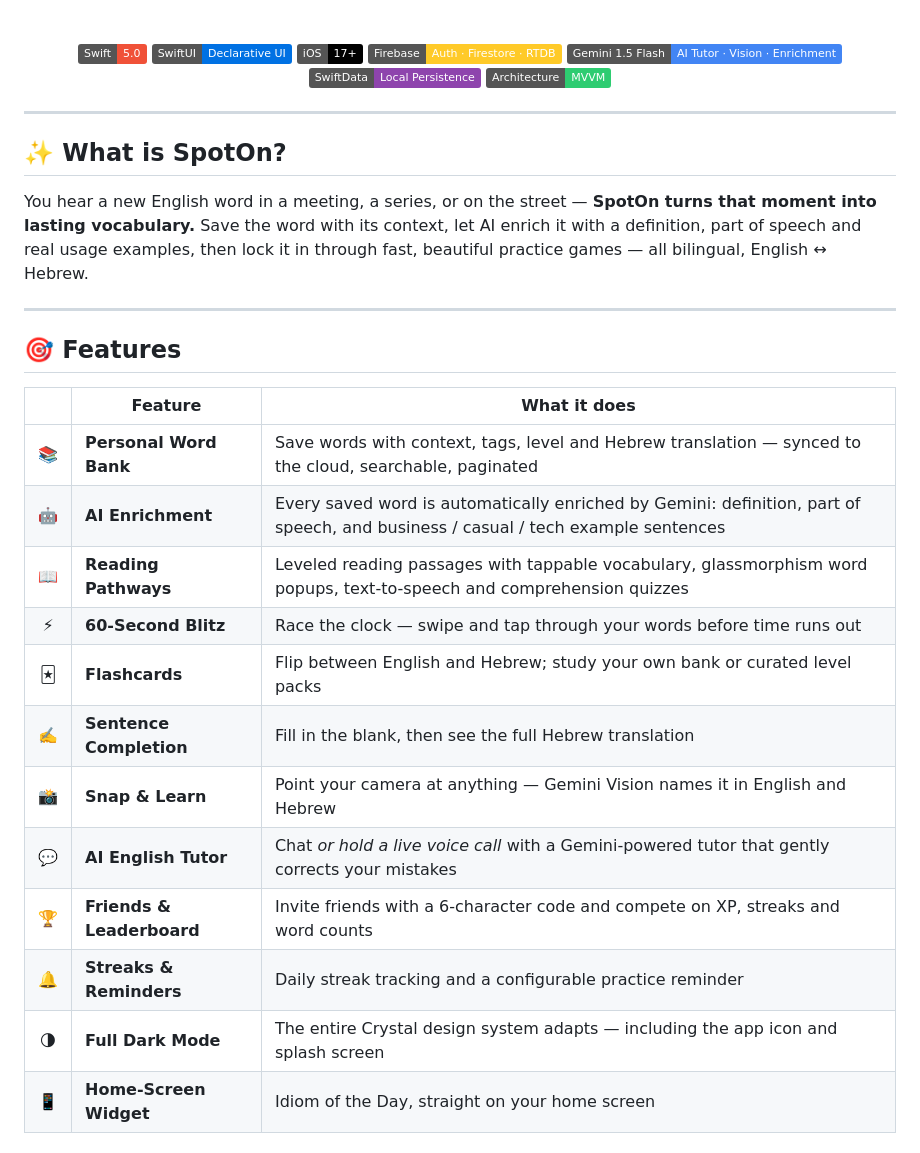
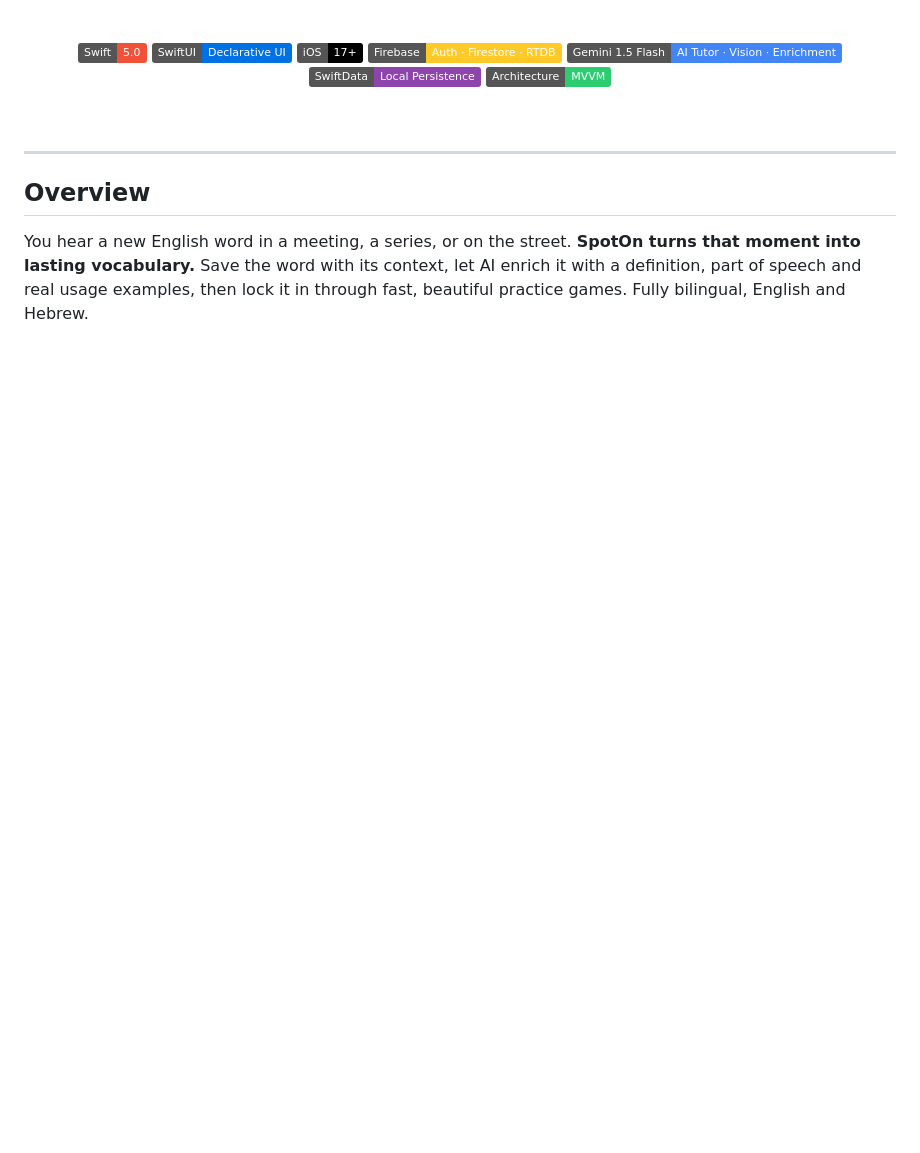
Before and after one commit to ofekfanian/SpotOn, a Markdown page: README.md, the part around one of its changes. Rendered like a GitHub page; badges without logos; blank space fills up the shorter version.

```diff
--- a/README.md
+++ b/README.md
@@ -26,32 +31,15 @@ and talk them through with an AI tutor.
 
 </div>
 
----
-
-## ✨ What is SpotOn?
-
-You hear a new English word in a meeting, a series, or on the street —
-**SpotOn turns that moment into lasting vocabulary.** Save the word with its
-context, let AI enrich it with a definition, part of speech and real usage
-examples, then lock it in through fast, beautiful practice games — all
-bilingual, English ↔ Hebrew.
+<br>
 
 ---
 
-## 🎯 Features
+## Overview
 
-| | Feature | What it does |
-|:---:|---|---|
-| 📚 | **Personal Word Bank** | Save words with context, tags, level and Hebrew translation — synced to the cloud, searchable, paginated |
-| 🤖 | **AI Enrichment** | Every saved word is automatically enriched by Gemini: definition, part of speech, and business / casual / tech example sentences |
-| 📖 | **Reading Pathways** | Leveled reading passages with tappable vocabulary, glassmorphism word popups, text-to-speech and comprehension quizzes |
-| ⚡ | **60-Second Blitz** | Race the clock — swipe and tap through your words before time runs out |
-| 🃏 | **Flashcards** | Flip between English and Hebrew; study your own bank or curated level packs |
-| ✍️ | **Sentence Completion** | Fill in the blank, then see the full Hebrew translation |
-| 📸 | **Snap & Learn** | Point your camera at anything — Gemini Vision names it in English and Hebrew |
-| 💬 | **AI English Tutor** | Chat *or hold a live voice call* with a Gemini-powered tutor that gently corrects your mistakes |
-| 🏆 | **Friends & Leaderboard** | Invite friends with a 6-character code and compete on XP, streaks and word counts |
-| 🔔 | **Streaks & Reminders** | Daily streak tracking and a configurable practice reminder |
-| 🌗 | **Full Dark Mode** | The entire Crystal design system adapts — including the app icon and splash screen |
-| 📱 | **Home-Screen Widget** | Idiom of the Day, straight on your home screen |
+You hear a new English word in a meeting, a series, or on the street.
+**SpotOn turns that moment into lasting vocabulary.** Save the word with its
+context, let AI enrich it with a definition, part of speech and real usage
+examples, then lock it in through fast, beautiful practice games. Fully
+bilingual, English and Hebrew.
 
```
Also changed, not shown: other parts of README.md (+74 -43 lines), docs/assets/logo-dark.png, docs/assets/logo-light.png.
